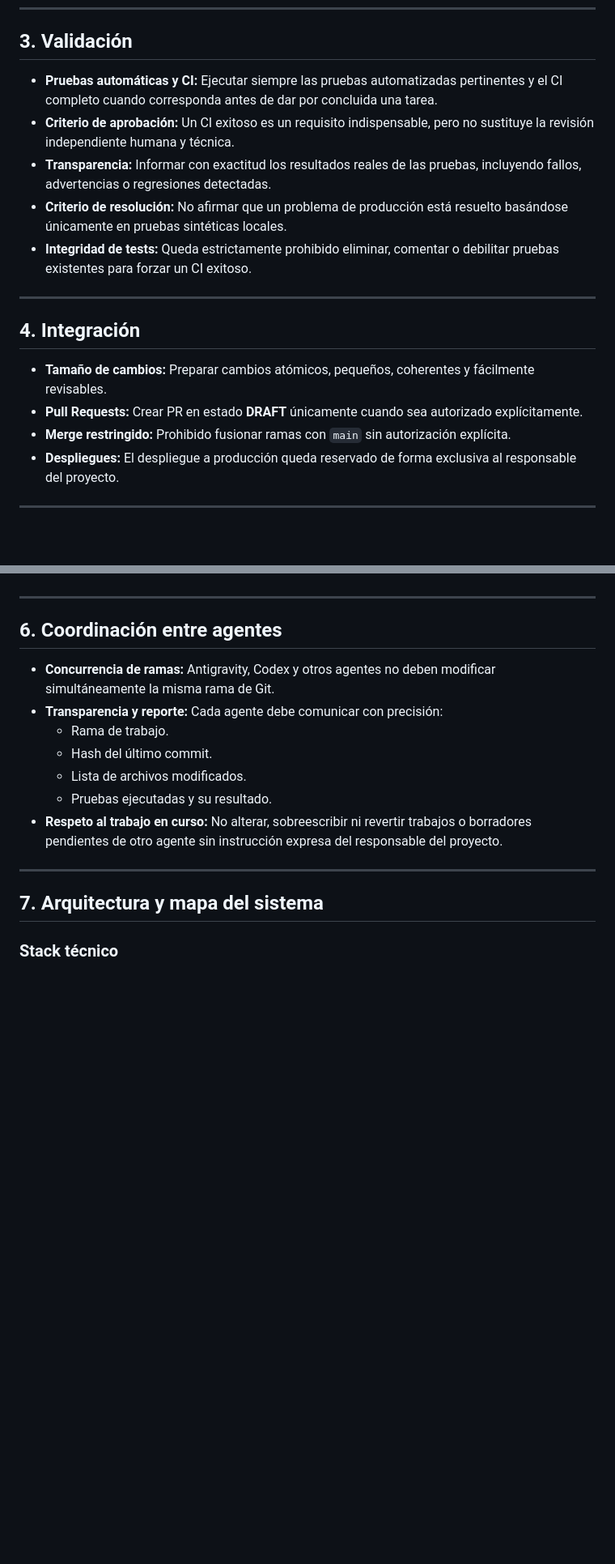
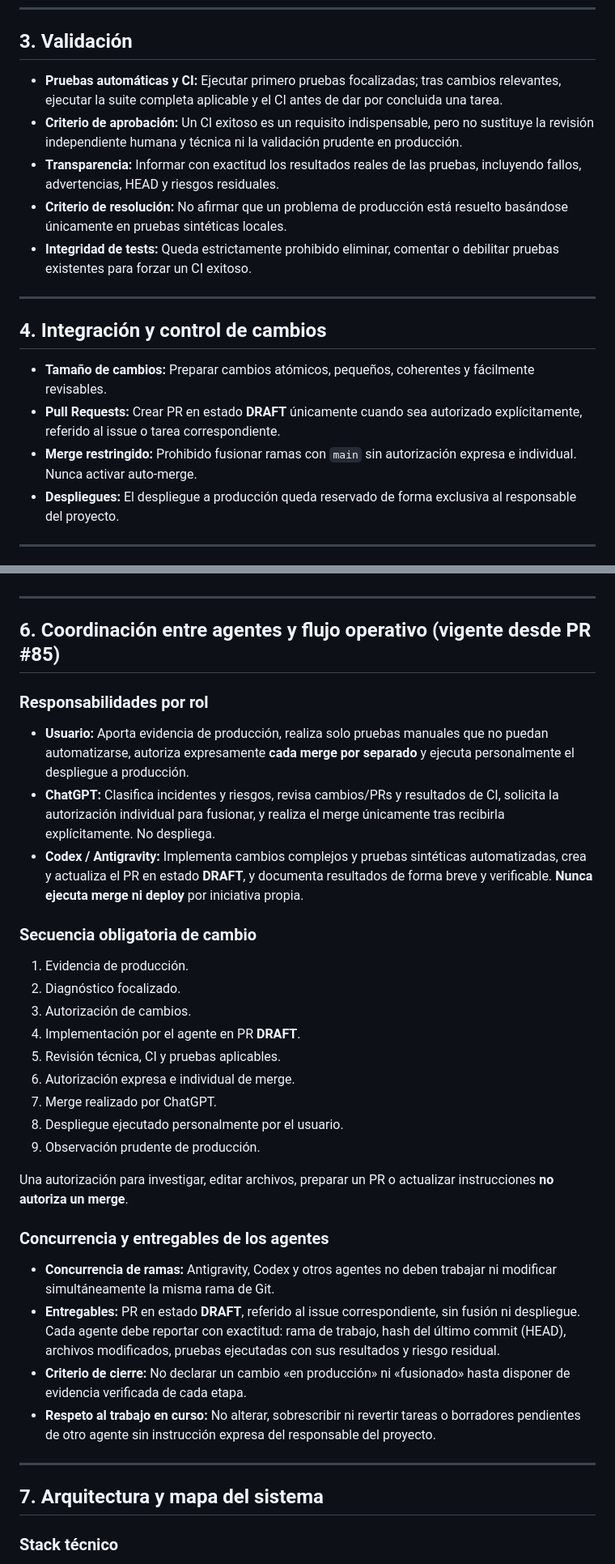
Before and after one commit to remzfx/matriz-ie22375, a Markdown page: AGENTS.md, 2 parts joined by grey strips. Shown at 81% size. Rendered like a GitHub page; blank space fills up the shorter version.

Commit message:
docs: preservar protocolo operativo y reglas multiagente

```diff
--- a/AGENTS.md
+++ b/AGENTS.md
@@ -45,19 +53,19 @@ Este documento establece el protocolo operativo obligatorio y la guía técnica
 
 ## 3. Validación
 
-- **Pruebas automáticas y CI:** Ejecutar siempre las pruebas automatizadas pertinentes y el CI completo cuando corresponda antes de dar por concluida una tarea.
-- **Criterio de aprobación:** Un CI exitoso es un requisito indispensable, pero no sustituye la revisión independiente humana y técnica.
-- **Transparencia:** Informar con exactitud los resultados reales de las pruebas, incluyendo fallos, advertencias o regresiones detectadas.
+- **Pruebas automáticas y CI:** Ejecutar primero pruebas focalizadas; tras cambios relevantes, ejecutar la suite completa aplicable y el CI antes de dar por concluida una tarea.
+- **Criterio de aprobación:** Un CI exitoso es un requisito indispensable, pero no sustituye la revisión independiente humana y técnica ni la validación prudente en producción.
+- **Transparencia:** Informar con exactitud los resultados reales de las pruebas, incluyendo fallos, advertencias, HEAD y riesgos residuales.
 - **Criterio de resolución:** No afirmar que un problema de producción está resuelto basándose únicamente en pruebas sintéticas locales.
 - **Integridad de tests:** Queda estrictamente prohibido eliminar, comentar o debilitar pruebas existentes para forzar un CI exitoso.
 
 ---
 
-## 4. Integración
+## 4. Integración y control de cambios
 
 - **Tamaño de cambios:** Preparar cambios atómicos, pequeños, coherentes y fácilmente revisables.
-- **Pull Requests:** Crear PR en estado **DRAFT** únicamente cuando sea autorizado explícitamente.
-- **Merge restringido:** Prohibido fusionar ramas con `main` sin autorización explícita.
+- **Pull Requests:** Crear PR en estado **DRAFT** únicamente cuando sea autorizado explícitamente, referido al issue o tarea correspondiente.
+- **Merge restringido:** Prohibido fusionar ramas con `main` sin autorización expresa e individual. Nunca activar auto-merge.
 - **Despliegues:** El despliegue a producción queda reservado de forma exclusiva al responsable del proyecto.
 
 ---
@@ -75,15 +83,34 @@ Este documento establece el protocolo operativo obligatorio y la guía técnica
 
 ---
 
-## 6. Coordinación entre agentes
+## 6. Coordinación entre agentes y flujo operativo (vigente desde PR #85)
 
-- **Concurrencia de ramas:** Antigravity, Codex y otros agentes no deben modificar simultáneamente la misma rama de Git.
-- **Transparencia y reporte:** Cada agente debe comunicar con precisión:
-  - Rama de trabajo.
-  - Hash del último commit.
-  - Lista de archivos modificados.
-  - Pruebas ejecutadas y su resultado.
-- **Respeto al trabajo en curso:** No alterar, sobreescribir ni revertir trabajos o borradores pendientes de otro agente sin instrucción expresa del responsable del proyecto.
+### Responsabilidades por rol
+
+- **Usuario:** Aporta evidencia de producción, realiza solo pruebas manuales que no puedan automatizarse, autoriza expresamente **cada merge por separado** y ejecuta personalmente el despliegue a producción.
+- **ChatGPT:** Clasifica incidentes y riesgos, revisa cambios/PRs y resultados de CI, solicita la autorización individual para fusionar, y realiza el merge únicamente tras recibirla explícitamente. No despliega.
+- **Codex / Antigravity:** Implementa cambios complejos y pruebas sintéticas automatizadas, crea y actualiza el PR en estado **DRAFT**, y documenta resultados de forma breve y verificable. **Nunca ejecuta merge ni deploy** por iniciativa propia.
+
+### Secuencia obligatoria de cambio
+
+1. Evidencia de producción.
+2. Diagnóstico focalizado.
+3. Autorización de cambios.
+4. Implementación por el agente en PR **DRAFT**.
+5. Revisión técnica, CI y pruebas aplicables.
+6. Autorización expresa e individual de merge.
+7. Merge realizado por ChatGPT.
+8. Despliegue ejecutado personalmente por el usuario.
+9. Observación prudente de producción.
+
+Una autorización para investigar, editar archivos, preparar un PR o actualizar instrucciones **no autoriza un merge**.
+
+### Concurrencia y entregables de los agentes
+
+- **Concurrencia de ramas:** Antigravity, Codex y otros agentes no deben trabajar ni modificar simultáneamente la misma rama de Git.
+- **Entregables:** PR en estado **DRAFT**, referido al issue correspondiente, sin fusión ni despliegue. Cada agente debe reportar con exactitud: rama de trabajo, hash del último commit (HEAD), archivos modificados, pruebas ejecutadas con sus resultados y riesgo residual.
+- **Criterio de cierre:** No declarar un cambio «en producción» ni «fusionado» hasta disponer de evidencia verificada de cada etapa.
+- **Respeto al trabajo en curso:** No alterar, sobrescribir ni revertir tareas o borradores pendientes de otro agente sin instrucción expresa del responsable del proyecto.
 
 ---
 
```
Also changed, not shown: other parts of AGENTS.md (+13 -5 lines).
